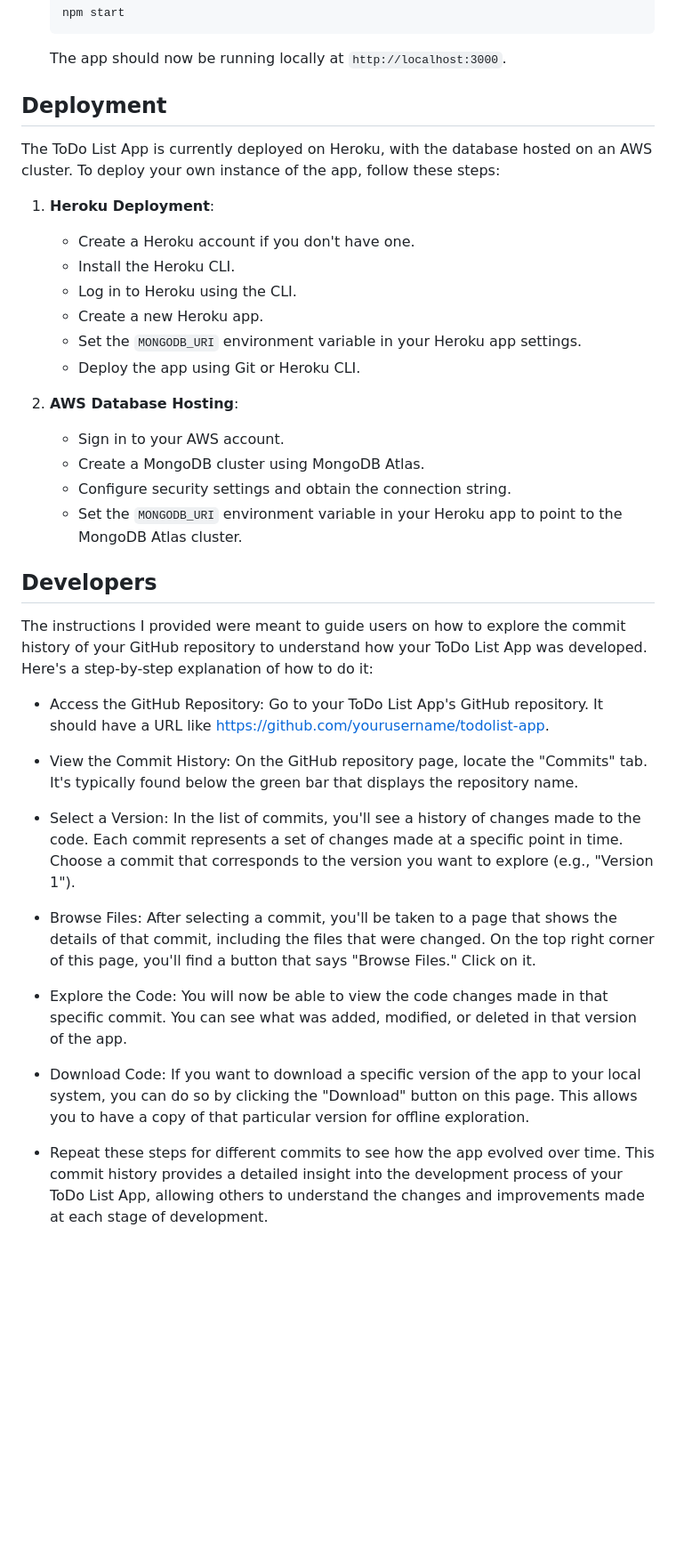
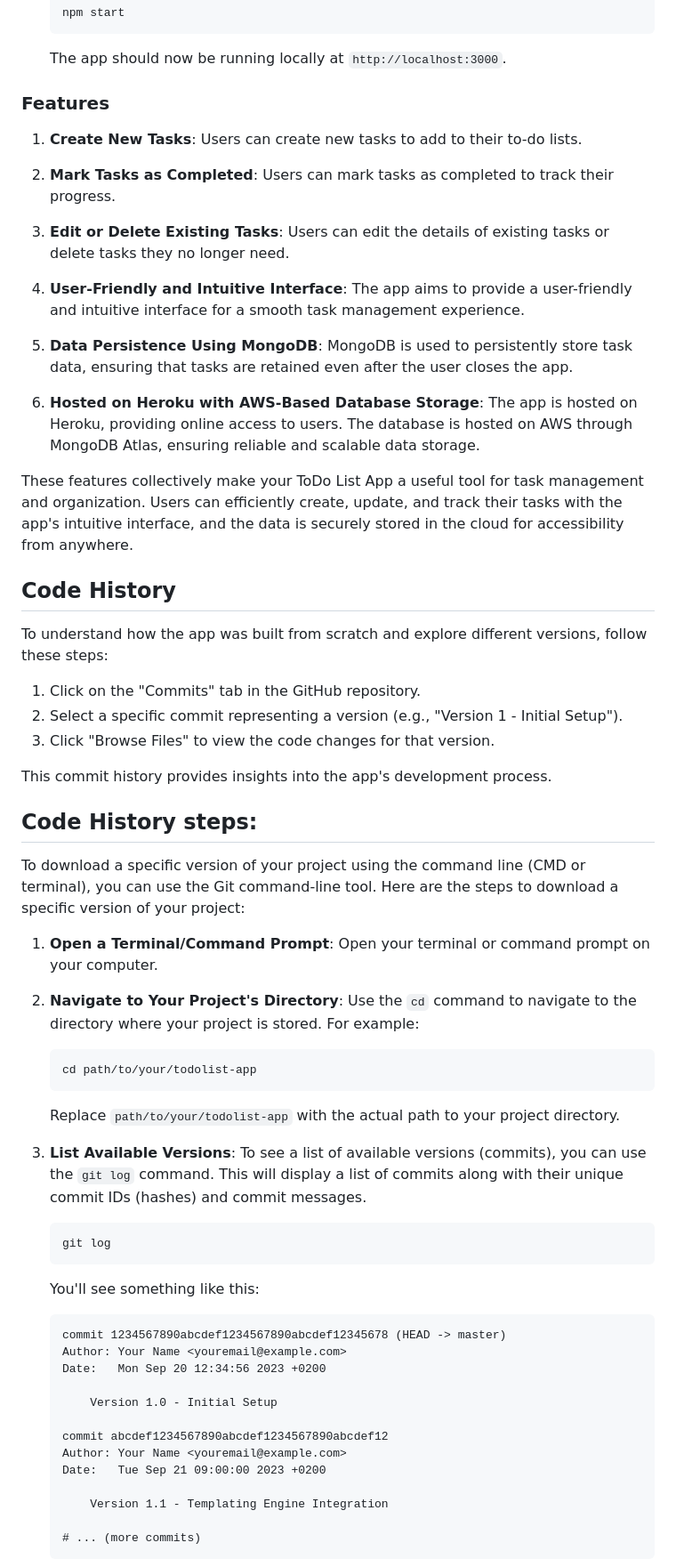
Before and after one commit to shreyamalogi/Task-Management-App, a Markdown page: README.md, the part around the change printed below. Shown: that part at 89% size. Drawn GitHub-style; blank space fills up the shorter version.

````diff
--- a/README.md
+++ b/README.md
@@ -93,40 +100,71 @@ To run this application locally or contribute to its development, follow these s
 
 
 
-## Deployment
+### Features
 
-The ToDo List App is currently deployed on Heroku, with the database hosted on an AWS cluster. To deploy your own instance of the app, follow these steps:
+1. **Create New Tasks**: Users can create new tasks to add to their to-do lists.
 
-1. **Heroku Deployment**:
+2. **Mark Tasks as Completed**: Users can mark tasks as completed to track their progress.
 
-   - Create a Heroku account if you don't have one.
-   - Install the Heroku CLI.
-   - Log in to Heroku using the CLI.
-   - Create a new Heroku app.
-   - Set the `MONGODB_URI` environment variable in your Heroku app settings.
-   - Deploy the app using Git or Heroku CLI.
+3. **Edit or Delete Existing Tasks**: Users can edit the details of existing tasks or delete tasks they no longer need.
 
-2. **AWS Database Hosting**:
+4. **User-Friendly and Intuitive Interface**: The app aims to provide a user-friendly and intuitive interface for a smooth task management experience.
 
-   - Sign in to your AWS account.
-   - Create a MongoDB cluster using MongoDB Atlas.
-   - Configure security settings and obtain the connection string.
-   - Set the `MONGODB_URI` environment variable in your Heroku app to point to the MongoDB Atlas cluster.
+5. **Data Persistence Using MongoDB**: MongoDB is used to persistently store task data, ensuring that tasks are retained even after the user closes the app.
 
-## Developers
+6. **Hosted on Heroku with AWS-Based Database Storage**: The app is hosted on Heroku, providing online access to users. The database is hosted on AWS through MongoDB Atlas, ensuring reliable and scalable data storage.
 
-  The instructions I provided were meant to guide users on how to explore the commit history of your GitHub repository to understand how your ToDo List App was developed. Here's a step-by-step explanation of how to do it:
+These features collectively make your ToDo List App a useful tool for task management and organization. Users can efficiently create, update, and track their tasks with the app's intuitive interface, and the data is securely stored in the cloud for accessibility from anywhere.
 
-- Access the GitHub Repository: Go to your ToDo List App's GitHub repository. It should have a URL like https://github.com/yourusername/todolist-app.
 
-- View the Commit History: On the GitHub repository page, locate the "Commits" tab. It's typically found below the green bar that displays the repository name.
 
-- Select a Version: In the list of commits, you'll see a history of changes made to the code. Each commit represents a set of changes made at a specific point in time. Choose a commit that corresponds to the version you want to explore (e.g., "Version 1").
 
-- Browse Files: After selecting a commit, you'll be taken to a page that shows the details of that commit, including the files that were changed. On the top right corner of this page, you'll find a button that says "Browse Files." Click on it.
+## Code History
 
-- Explore the Code: You will now be able to view the code changes made in that specific commit. You can see what was added, modified, or deleted in that version of the app.
+To understand how the app was built from scratch and explore different versions, follow these steps:
 
-- Download Code: If you want to download a specific version of the app to your local system, you can do so by clicking the "Download" button on this page. This allows you to have a copy of that particular version for offline exploration.
+1. Click on the "Commits" tab in the GitHub repository.
+2. Select a specific commit representing a version (e.g., "Version 1 - Initial Setup").
+3. Click "Browse Files" to view the code changes for that version.
 
-- Repeat these steps for different commits to see how the app evolved over time. This commit history provides a detailed insight into the development process of your ToDo List App, allowing others to understand the changes and improvements made at each stage of development.
+This commit history provides insights into the app's development process.
+
+
+## Code History steps:
+
+To download a specific version of your project using the command line (CMD or terminal), you can use the Git command-line tool. Here are the steps to download a specific version of your project:
+
+1. **Open a Terminal/Command Prompt**: Open your terminal or command prompt on your computer.
+
+2. **Navigate to Your Project's Directory**: Use the `cd` command to navigate to the directory where your project is stored. For example:
+
+   ```
+   cd path/to/your/todolist-app
+   ```
+
+   Replace `path/to/your/todolist-app` with the actual path to your project directory.
+
+3. **List Available Versions**: To see a list of available versions (commits), you can use the `git log` command. This will display a list of commits along with their unique commit IDs (hashes) and commit messages.
+
+   ```
+   git log
+   ```
+
+   You'll see something like this:
+
+   ```
+   commit 1234567890abcdef1234567890abcdef12345678 (HEAD -> master)
+   Author: Your Name <youremail@example.com>
+   Date:   Mon Sep 20 12:34:56 2023 +0200
+
+       Version 1.0 - Initial Setup
+
+   commit abcdef1234567890abcdef1234567890abcdef12
+   Author: Your Name <youremail@example.com>
+   Date:   Tue Sep 21 09:00:00 2023 +0200
+
+       Version 1.1 - Templating Engine Integration
+
+   # ... (more commits)
+   ```
+
````
Also changed, not shown: other parts of README.md (+68 -34 lines).
